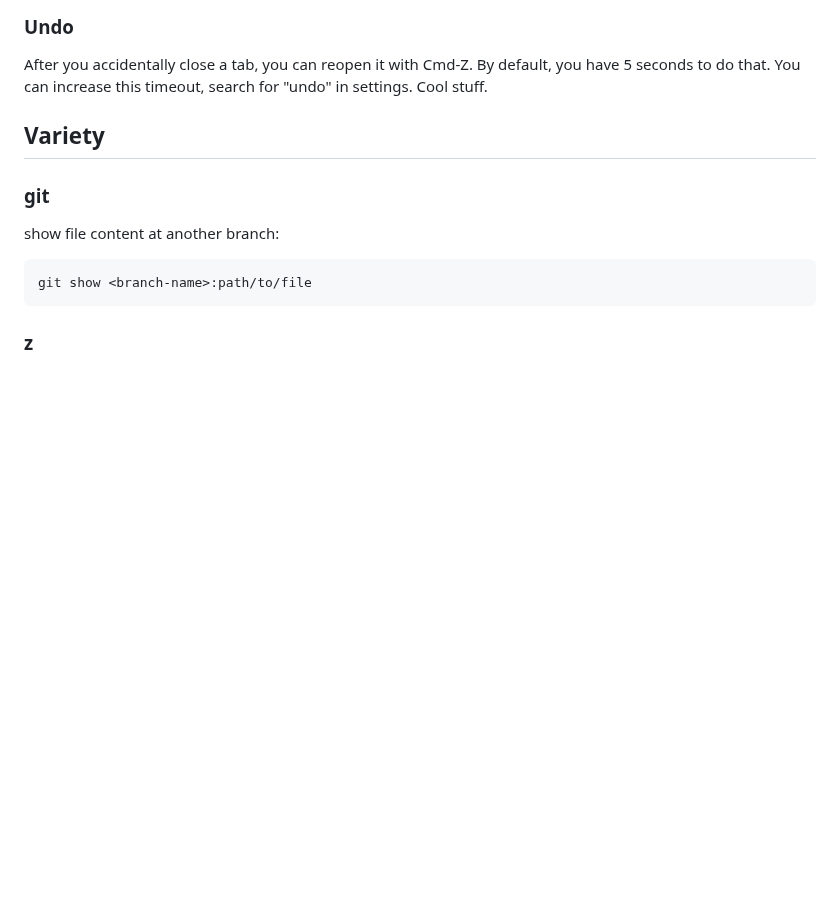
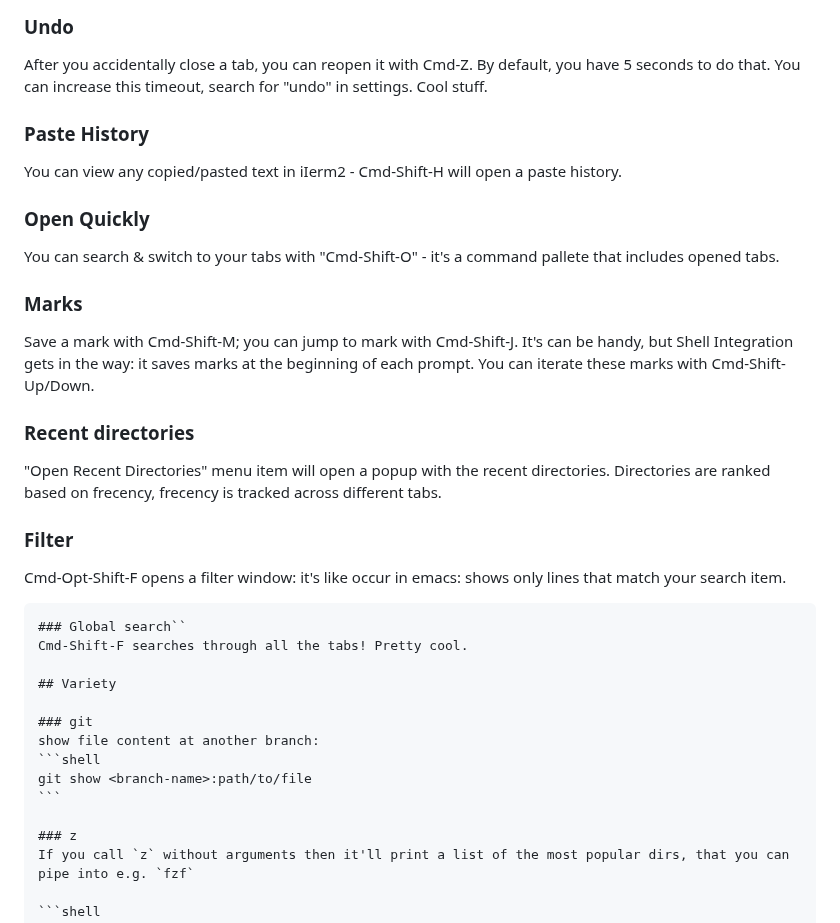
Before and after one commit to alexandershov/IdeaProjects, a Markdown page: tools/cli.md, the part around the change. GitHub-like rendering; blank space fills up the shorter version.

Commit message:
tools: describe new iterm2 features

`````diff
--- a/tools/cli.md
+++ b/tools/cli.md
@@ -76,6 +76,26 @@ By default, you have 5 seconds to do that.
 You can increase this timeout, search for "undo" in settings.
 Cool stuff.
 
+### Paste History
+You can view any copied/pasted text in iIerm2 - Cmd-Shift-H will open a paste history.
+
+### Open Quickly
+You can search & switch to your tabs with "Cmd-Shift-O" - it's a command pallete that includes opened tabs.
+
+### Marks
+Save a mark with Cmd-Shift-M; you can jump to mark with Cmd-Shift-J.
+It's can be handy, but Shell Integration gets in the way: it saves marks at the beginning of each prompt.
+You can iterate these marks with Cmd-Shift-Up/Down.
+
+### Recent directories
+"Open Recent Directories" menu item will open a popup with the recent directories.
+Directories are ranked based on frecency, frecency is tracked across different tabs.
+
+### Filter
+Cmd-Opt-Shift-F opens a filter window: it's like occur in emacs: shows only lines that match your search item.
+````
+### Global search``
+Cmd-Shift-F searches through all the tabs! Pretty cool.
 
 ## Variety
 
`````
